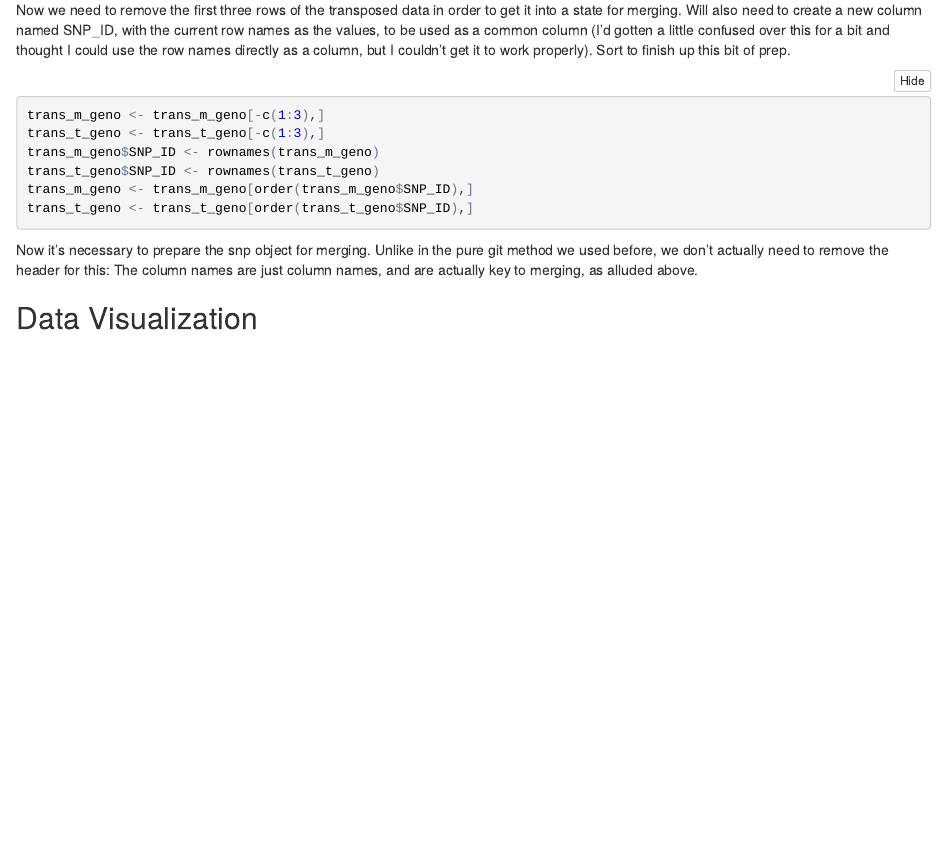
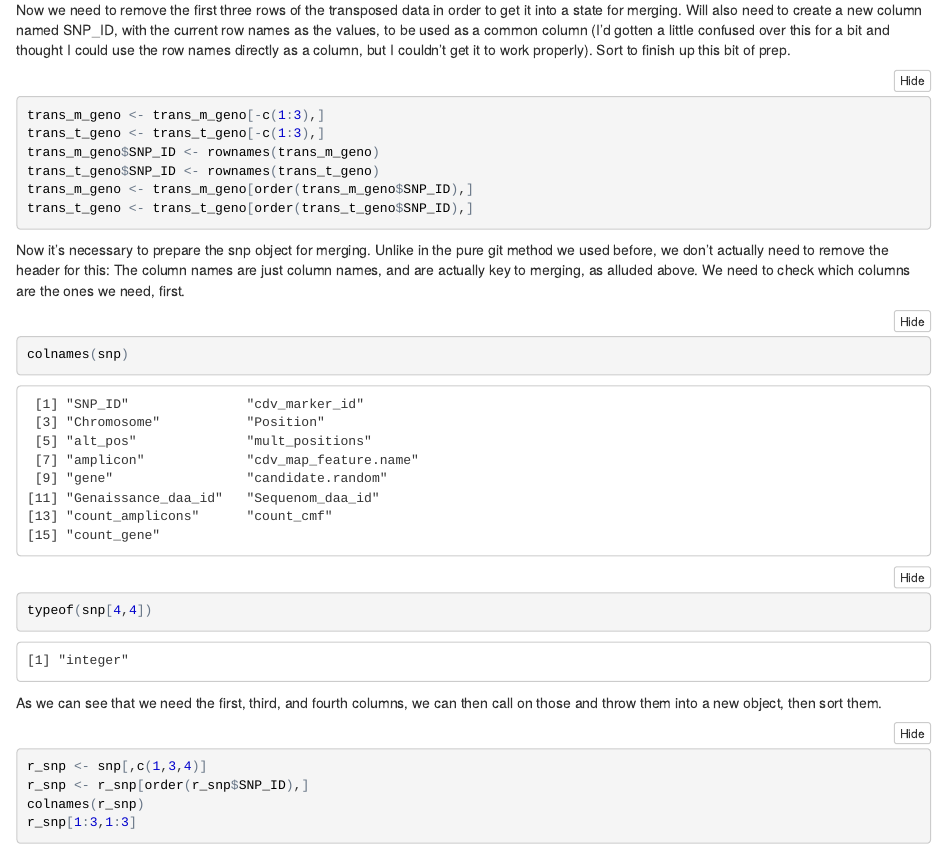
Before and after one commit to wiese150/Wiese_R_Assignment, an R Markdown document (README.Rmd): the page in a window 1100 px wide, from 2310 px down. The pictures show the output file README.nb.html that the author committed with the source, opened offline.

Commit message:
Prepared snp portion of the data.  Ready for merging

````diff
--- a/README.Rmd
+++ b/README.Rmd
@@ -57,6 +57,19 @@ trans_t_geno <- trans_t_geno[order(trans_t_geno$SNP_ID),]
 trans_m_geno[1:5,1:5]
 ```
 
-Now it's necessary to prepare the snp object for merging.  Unlike in the pure git method we used before, we don't actually need to remove the header for this:  The column names are just column names, and are actually key to merging, as alluded above.
+Now it's necessary to prepare the snp object for merging.  Unlike in the pure git method we used before, we don't actually need to remove the header for this:  The column names are just column names, and are actually key to merging, as alluded above.  We need to check which columns are the ones we need, first.
 
+```{r}
+colnames(snp)
+typeof(snp[4,4])
+```
+
+As we can see that we need the first, third, and fourth columns, we can then call on those and throw them into a new object, then sort them.
+
+```{r}
+r_snp <- snp[,c(1,3,4)]
+r_snp <- r_snp[order(r_snp$SNP_ID),]
+colnames(r_snp)
+r_snp[1:3,1:3]
+```
 ## Data Visualization
````
Also changed, not shown: README.nb.html.
